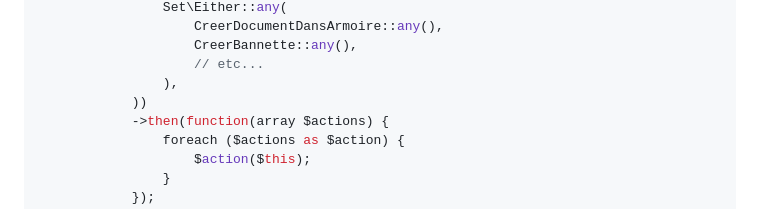
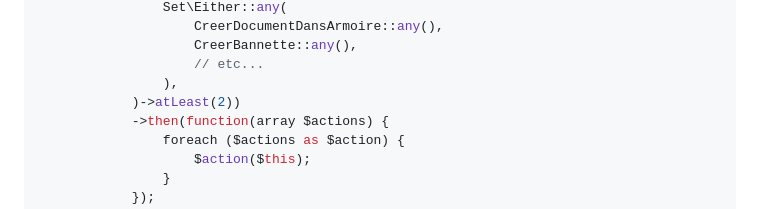
Before and after one commit to Baptouuuu/talks, a Markdown page: retex blackbox/README.md, the part around the change. Rendered like a GitHub page.

Commit message:
make users path at least 2 actions long

```diff
--- a/retex blackbox/README.md
+++ b/retex blackbox/README.md
@@ -429,7 +429,7 @@ final class SimulationTest extends TestCase
                     CreerBannette::any(),
                     // etc...
                 ),
-            ))
+            )->atLeast(2))
             ->then(function(array $actions) {
                 foreach ($actions as $action) {
                     $action($this);
```
